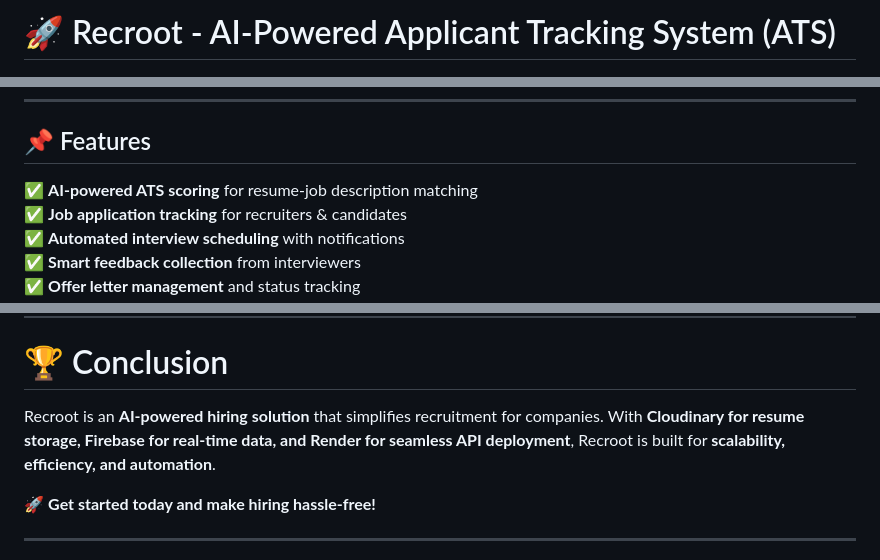
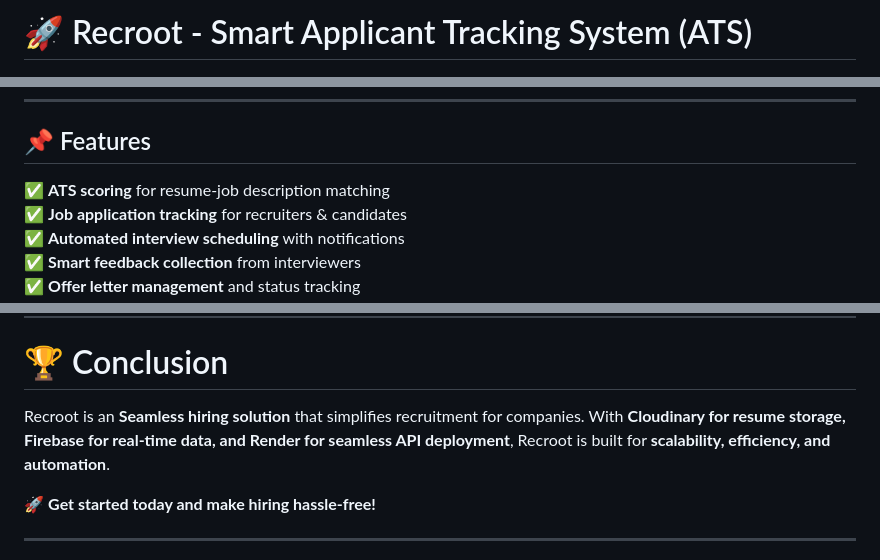
Before and after one commit to hahaanisha/Recroot, a Markdown page: README.md, 3 parts joined by grey strips. GitHub-like rendering.

```diff
--- a/README.md
+++ b/README.md
@@ -1,4 +1,4 @@
-# 🚀 Recroot - AI-Powered Applicant Tracking System (ATS)
+# 🚀 Recroot - Smart Applicant Tracking System (ATS)
 
 <p align="center">
     <img src="readmeIMAGES/logo.png" alt="Recroot Logo" width="300">
@@ -14,7 +14,7 @@ This documentation focuses on the **backend implementation, API development & de
 ---
 
 ## 📌 Features
-✅ **AI-powered ATS scoring** for resume-job description matching
+✅ **ATS scoring** for resume-job description matching
 ✅ **Job application tracking** for recruiters & candidates
 ✅ **Automated interview scheduling** with notifications
 ✅ **Smart feedback collection** from interviewers
@@ -252,7 +252,7 @@ def store_application(data):
 
 # 🏆 Conclusion
 
-Recroot is an **AI-powered hiring solution** that simplifies recruitment for companies. With **Cloudinary for resume storage, Firebase for real-time data, and Render for seamless API deployment**, Recroot is built for **scalability, efficiency, and automation**.
+Recroot is an **Seamless hiring solution** that simplifies recruitment for companies. With **Cloudinary for resume storage, Firebase for real-time data, and Render for seamless API deployment**, Recroot is built for **scalability, efficiency, and automation**.
 
 🚀 **Get started today and make hiring hassle-free!**
 
```
